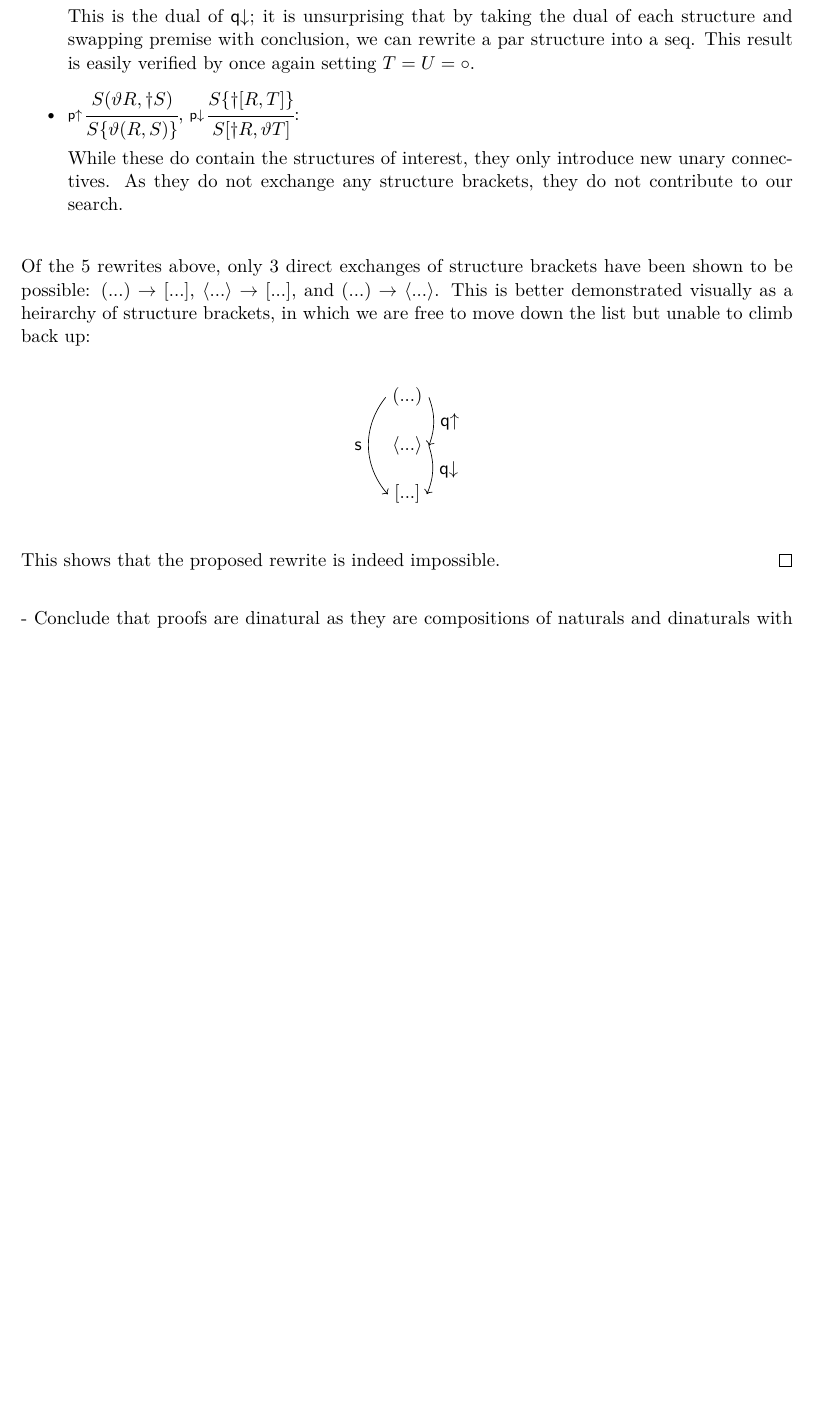
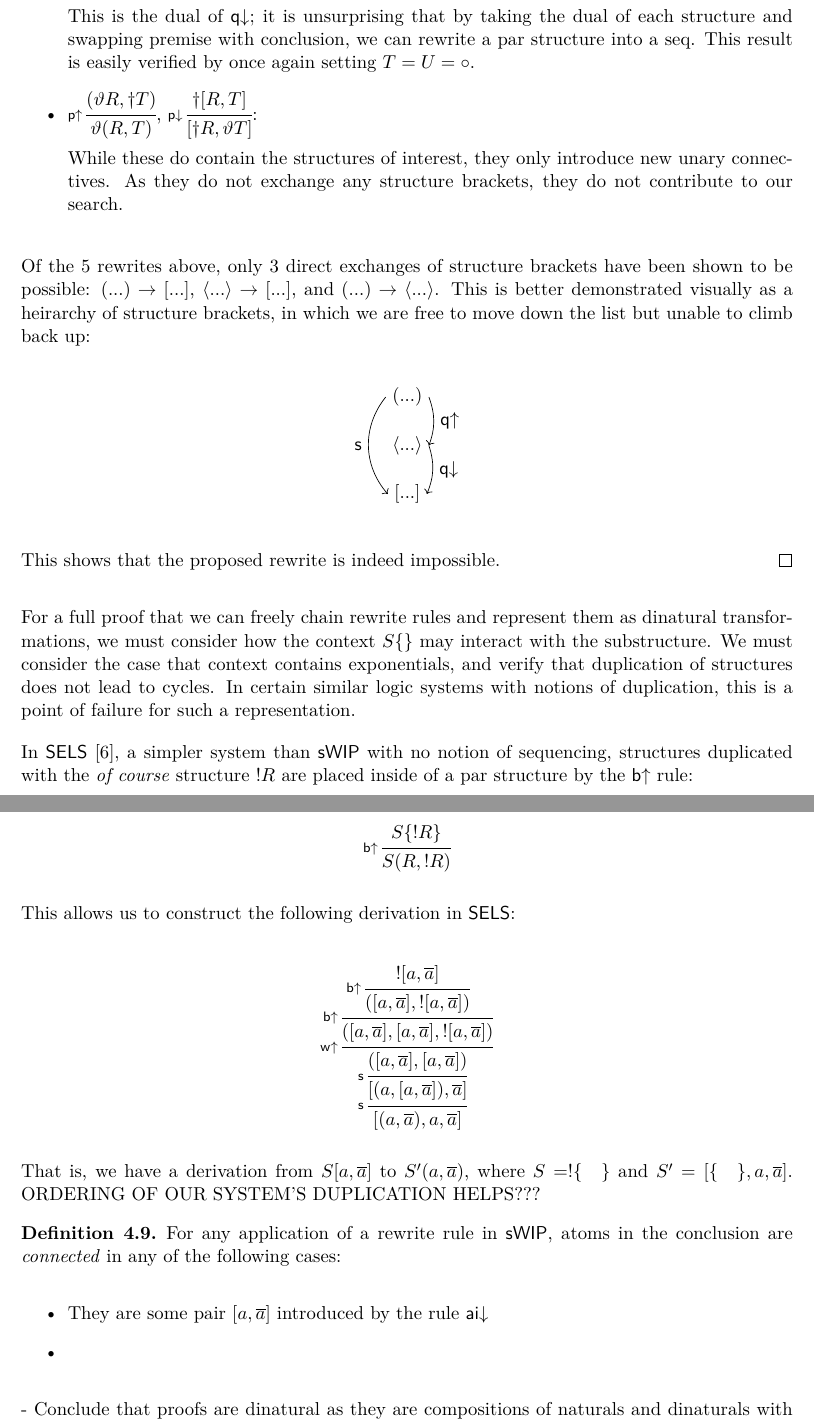
Before and after one commit to jamiebrine/tex, a LaTeX thesis (dissertation.tex, which reads virginialake.sty): part of page 22 of 25 before the commit and two parts of pages 22 and 23 of 26 after it, the two joined at a grey line, cut so that both start at the same text, the shorter picture padded with empty space. Compiled offline with pdfLaTeX.

Commit message:
Explained cycles in SELS, beginning diagram definitions. TODO - finish concrete example of 3 ways of representing derivation

```diff
--- a/dissertation.tex
+++ b/dissertation.tex
@@ -1218,8 +1226,8 @@ The main technique used is to set certain structures in each rule's definition t
 
     \item
     $                \vlderivation{
-        \vlin{\qU}{}{S\la(R,U);(T,V)\ra}
-        {\vlhy{S(\la R;T\ra,\la U;V\ra)}}
+        \vlin{\qU}{}{\la(R,U);(T,V)\ra}
+        {\vlhy{(\la R;T\ra,\la U;V\ra)}}
         }$
 
     This is the dual of $\qD$; it is unsurprising that by taking the dual of each structure and swapping premise with conclusion, we can rewrite a par structure into a seq.
@@ -1227,12 +1235,12 @@ The main technique used is to set certain structures in each rule's definition t
 
     \item
     $\vlderivation{
-        \vlin{\pU}{}{S\{\hash(R,S)\}}
-        {\vlhy{S(\hash R,\dag S)}}
+        \vlin{\pU}{}{\hash(R,T)}
+        {\vlhy{(\hash R,\dag T)}}
         }$,
     $\vlderivation{
-        \vlin{\pD}{}{S[\dag R, \hash T]}
-        {\vlhy{S\{\dag[R,T]\}}}
+        \vlin{\pD}{}{[\dag R, \hash T]}
+        {\vlhy{\dag[R,T]}}
         }$:
 
     While these do contain the structures of interest, they only introduce new unary connectives.
@@ -1258,6 +1266,44 @@ This is better demonstrated visually as a heirarchy of structure brackets, in wh
 This shows that the proposed rewrite is indeed impossible.
 \end{proof}
 
+For a full proof that we can freely chain rewrite rules and represent them as dinatural transformations, we must consider how the context $S\{\}$ may interact with the substructure.
+We must consider the case that context contains exponentials, and verify that duplication of structures does not lead to cycles.
+In certain similar logic systems with notions of duplication, this is a point of failure for such a representation.
+
+In $\SELS$ \cite{strassburger2003mell}, a simpler system than $\sSys$ with no notion of sequencing, structures duplicated with the \textit{of course} structure $!R$ are placed inside of a par structure by the $\bU$ rule:
+
+\[
+\vlderivation{
+    \vlin{\bU}{}{S(R,!R)}{
+    \vlhy{S\{!R\}}
+}}
+\]
+
+This allows us to construct the following derivation in $\SELS$:
+
+\[
+\vlderivation{
+    \vlin{\sw}{}{[(a,\overline{a}),a,\overline{a}]}{
+    \vlin{\sw}{}{[(a,[a,\overline{a}]),\overline{a}]}{
+    \vlin{\wU}{}{([a,\overline{a}],[a,\overline{a}])}{
+    \vlin{\bU}{}{([a,\overline{a}],[a,\overline{a}],![a,\overline{a}])}{
+    \vlin{\bU}{}{([a,\overline{a}],![a,\overline{a}])}{
+    \vlhy{![a,\overline{a}]}
+    }}}}}
+}
+\]
+
+That is, we have a derivation from $S[a,\overline{a}]$ to $S'(a,\overline{a})$, where $S=!\{\quad\}$ and $S'=[\{\quad\},a,\overline{a}]$.
+ORDERING OF OUR SYSTEM'S DUPLICATION HELPS???
+
+\begin{definition}
+For any application of a rewrite rule in $\sSys$, atoms in the conclusion are \textit{connected} in any of the following cases:
+\begin{itemize}
+    \item They are some pair $[a,\overline{a}]$ introduced by the rule $\aiD$
+    \item
+\end{itemize}
+\end{definition}
+
 - Conclude that proofs are dinatural as they are compositions of naturals and dinaturals with no cycles
 \newpage
 \section{Some Big Result...}
--- a/virginialake.sty
+++ b/virginialake.sty
@@ -101,6 +101,7 @@
 \newcommand{\SKS}{{\mathsf{SKS}}}%
 \newcommand{\NEL}{{\mathsf{NEL}}}%
 \newcommand{\SNEL}{{\mathsf{SNEL}}}%
+\newcommand{\SELS}{{\mathsf{SELS}}}%
 
 %---------------------------------------------------------------- END OF SYMBOLS
 
```
Also changed, not shown: dissertation.pdf, dissertation.tex (25 more changed lines).
